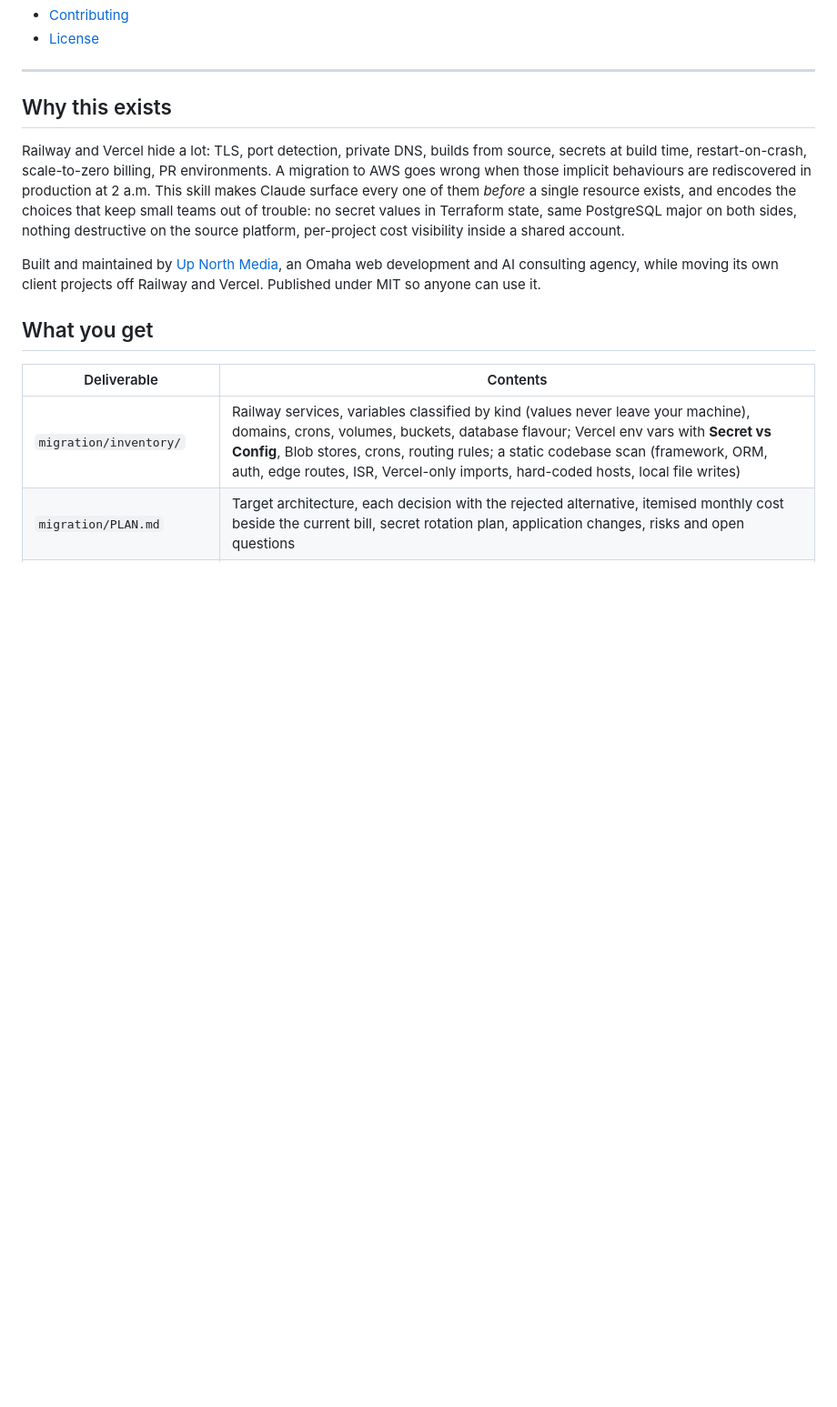
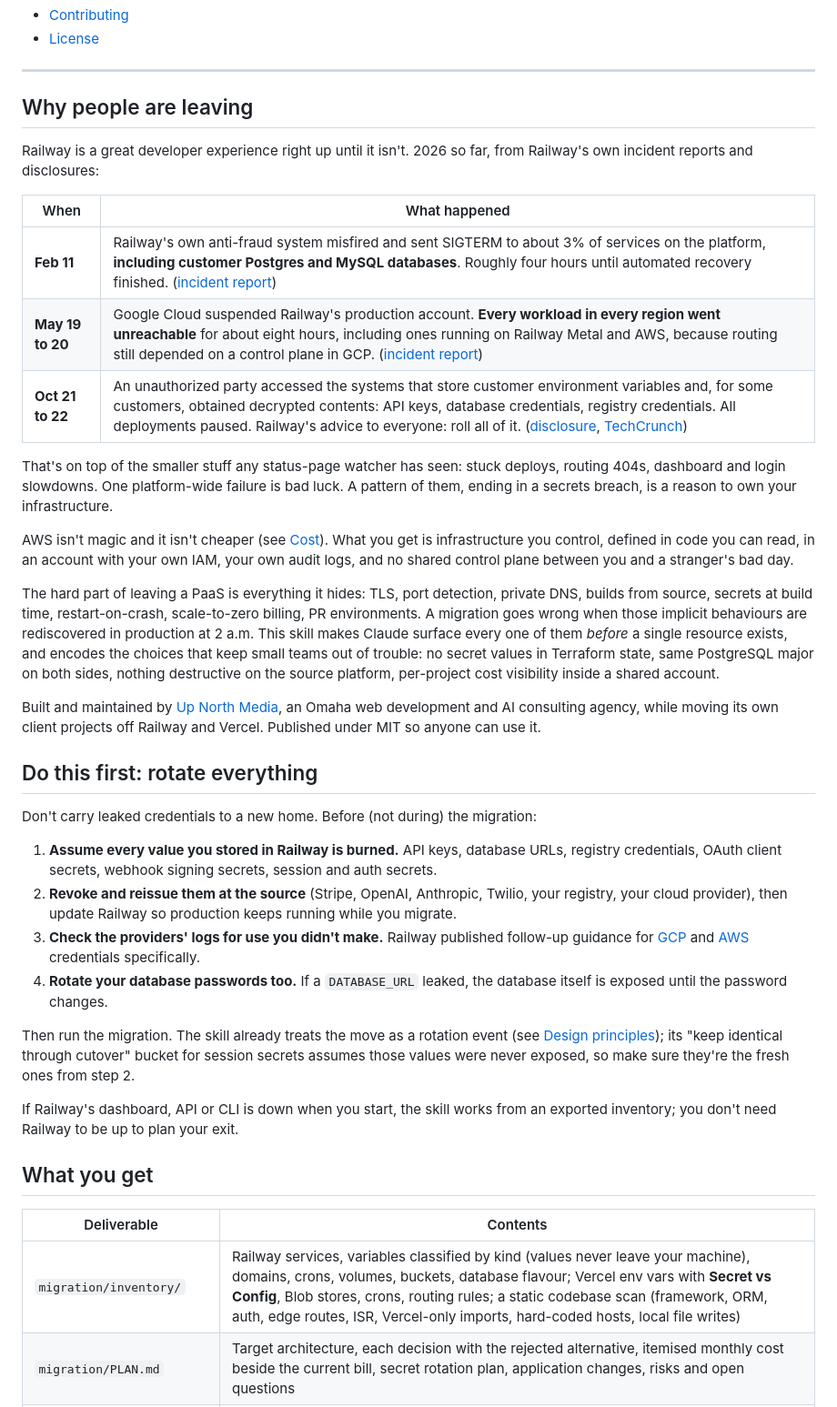
Before and after one commit to upnorthmedia/derail, a Markdown page: README.md, the part around one of its changes. Shown at 91% size. GitHub-like rendering; blank space fills up the shorter version.

```diff
--- a/README.md
+++ b/README.md
@@ -32,11 +40,28 @@ rollback. It generates and validates. Humans apply.
 
 ---
 
-## Why this exists
+## Why people are leaving
 
-Railway and Vercel hide a lot: TLS, port detection, private DNS, builds from source, secrets at
-build time, restart-on-crash, scale-to-zero billing, PR environments. A migration to AWS goes wrong
-when those implicit behaviours are rediscovered in production at 2 a.m. This skill makes Claude
+Railway is a great developer experience right up until it isn't. 2026 so far, from Railway's own
+incident reports and disclosures:
+
+| When | What happened |
+|---|---|
+| **Feb 11** | Railway's own anti-fraud system misfired and sent SIGTERM to about 3% of services on the platform, **including customer Postgres and MySQL databases**. Roughly four hours until automated recovery finished. ([incident report](https://blog.railway.com/p/incident-report-february-11-2026)) |
+| **May 19 to 20** | Google Cloud suspended Railway's production account. **Every workload in every region went unreachable** for about eight hours, including ones running on Railway Metal and AWS, because routing still depended on a control plane in GCP. ([incident report](https://blog.railway.com/p/incident-report-may-19-2026-gcp-account-outage)) |
+| **Oct 21 to 22** | An unauthorized party accessed the systems that store customer environment variables and, for some customers, obtained decrypted contents: API keys, database credentials, registry credentials. All deployments paused. Railway's advice to everyone: roll all of it. ([disclosure](https://blog.railway.com/p/security-disclosure-wednesday-october-21st), [TechCrunch](https://techcrunch.com/2026/10/22/developer-platform-railway-urges-all-users-to-revoke-secret-keys-after-cyberattack/)) |
+
+That's on top of the smaller stuff any status-page watcher has seen: stuck deploys, routing 404s,
+dashboard and login slowdowns. One platform-wide failure is bad luck. A pattern of them, ending in a
+secrets breach, is a reason to own your infrastructure.
+
+AWS isn't magic and it isn't cheaper (see [Cost](#cost-the-honest-version)). What you get is
+infrastructure you control, defined in code you can read, in an account with your own IAM, your own
+audit logs, and no shared control plane between you and a stranger's bad day.
+
+The hard part of leaving a PaaS is everything it hides: TLS, port detection, private DNS, builds from
+source, secrets at build time, restart-on-crash, scale-to-zero billing, PR environments. A migration goes
+wrong when those implicit behaviours are rediscovered in production at 2 a.m. This skill makes Claude
 surface every one of them *before* a single resource exists, and encodes the choices that keep small
 teams out of trouble: no secret values in Terraform state, same PostgreSQL major on both sides, nothing
 destructive on the source platform, per-project cost visibility inside a shared account.
@@ -44,6 +69,28 @@ destructive on the source platform, per-project cost visibility inside a shared
 Built and maintained by [Up North Media](https://github.com/upnorthmedia), an Omaha web development and
 AI consulting agency, while moving its own client projects off Railway and Vercel. Published under MIT so
 anyone can use it.
+
+## Do this first: rotate everything
+
+Don't carry leaked credentials to a new home. Before (not during) the migration:
+
+1. **Assume every value you stored in Railway is burned.** API keys, database URLs, registry
+   credentials, OAuth client secrets, webhook signing secrets, session and auth secrets.
+2. **Revoke and reissue them at the source** (Stripe, OpenAI, Anthropic, Twilio, your registry, your
+   cloud provider), then update Railway so production keeps running while you migrate.
+3. **Check the providers' logs for use you didn't make.** Railway published follow-up guidance for
+   [GCP](https://blog.railway.com/p/security-disclosure-recommendation-check-for-anomalous-gcp-access)
+   and [AWS](https://blog.railway.com/p/security-disclosure-recommendation-check-for-anomalous-aws-access)
+   credentials specifically.
+4. **Rotate your database passwords too.** If a `DATABASE_URL` leaked, the database itself is exposed
+   until the password changes.
+
+Then run the migration. The skill already treats the move as a rotation event (see
+[Design principles](#design-principles)); its "keep identical through cutover" bucket for session secrets
+assumes those values were never exposed, so make sure they're the fresh ones from step 2.
+
+If Railway's dashboard, API or CLI is down when you start, the skill works from an exported inventory;
+you don't need Railway to be up to plan your exit.
 
 ## What you get
 
```
Also changed, not shown: other parts of README.md (+18 -9 lines).
